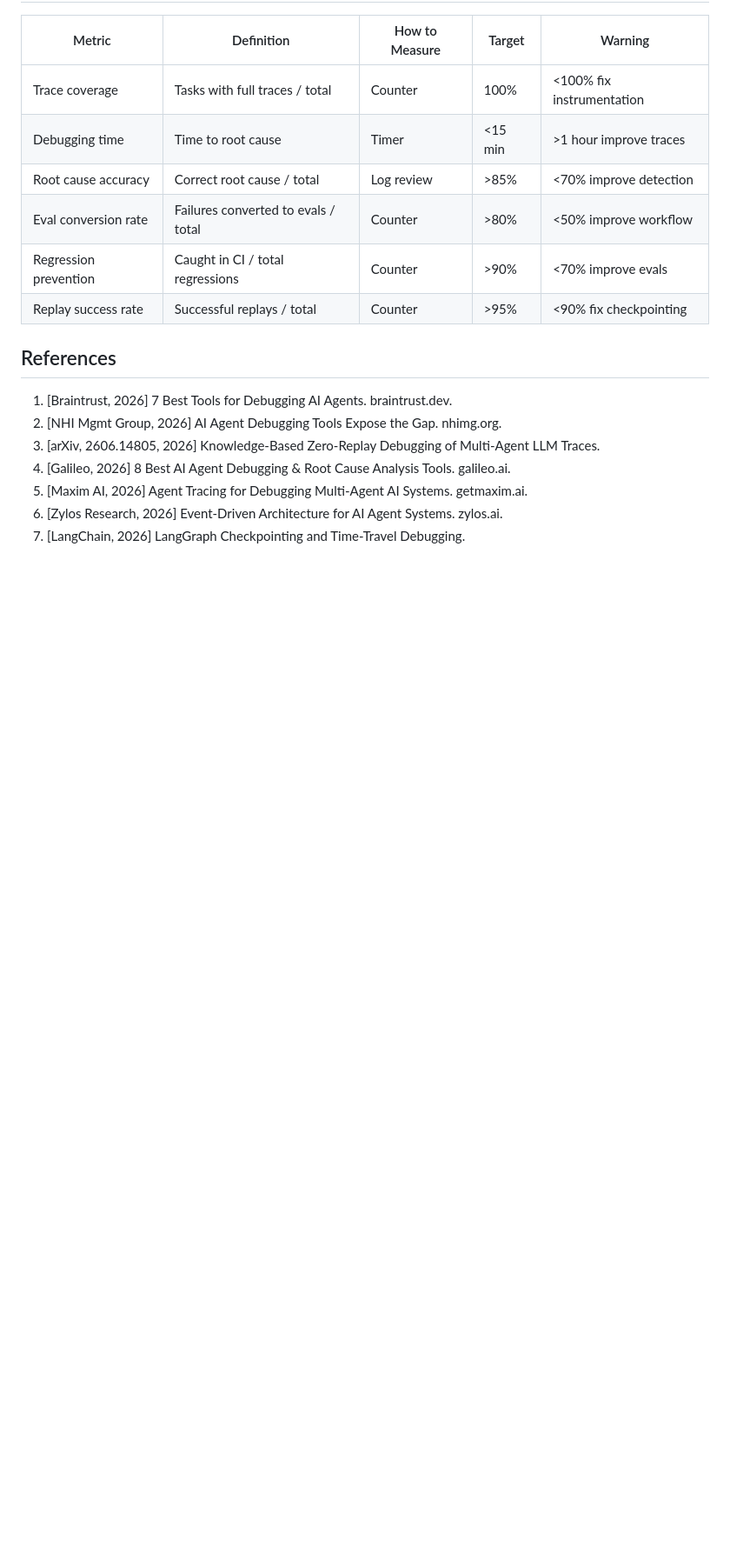
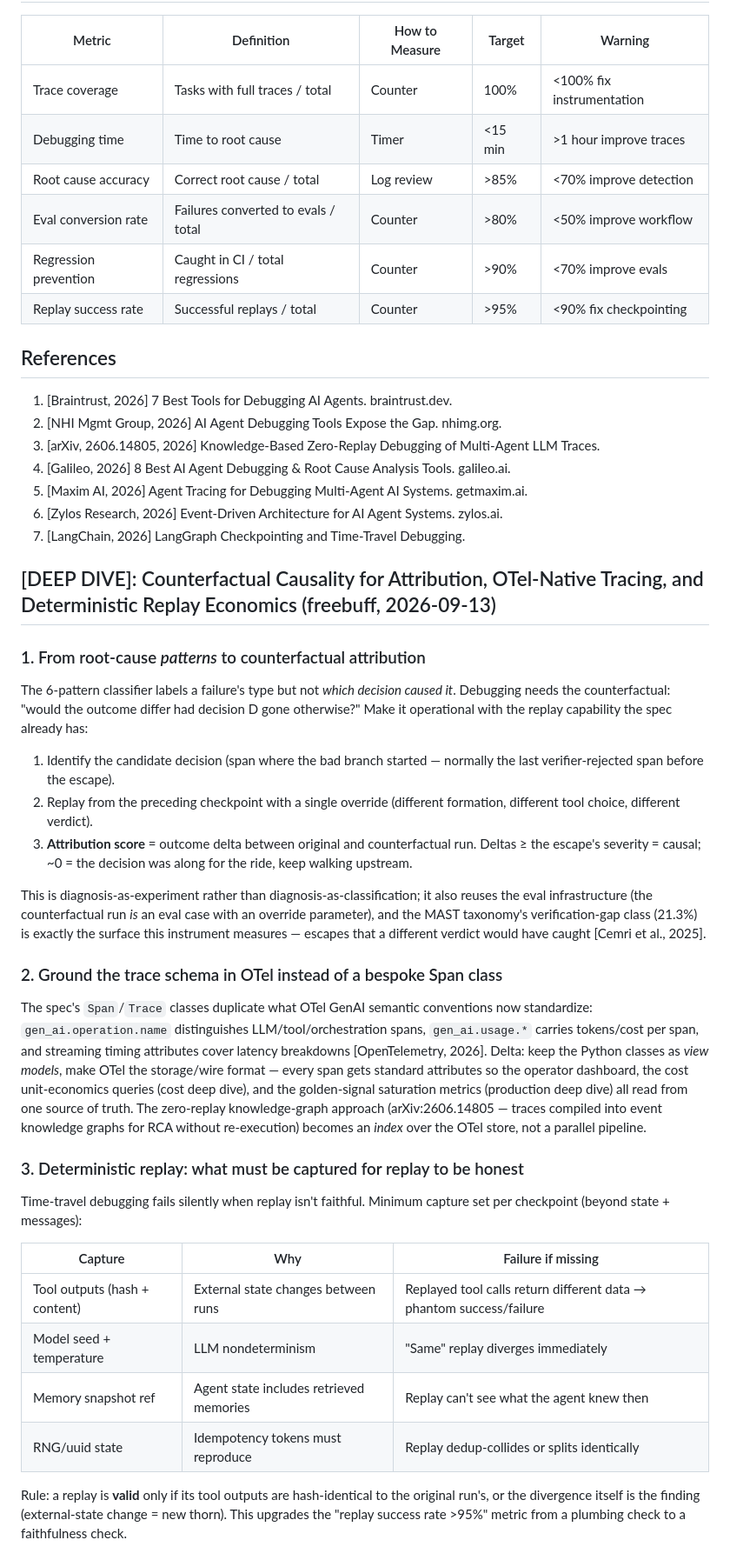
Before and after one commit to faresrafat3/crew-research-council, a Markdown page: RESEARCH-COUNCIL/OUTPUT/explainability.md, the part around one of its changes. Shown at 87% size. Rendered like a GitHub page; blank space fills up the shorter version.

Commit message:
deep-dive: counterfactual attribution, OTel-native traces, deterministic replay capture set, debugging SLO, trace privacy boundary (freebuff)

```diff
--- a/RESEARCH-COUNCIL/OUTPUT/explainability.md
+++ b/RESEARCH-COUNCIL/OUTPUT/explainability.md
@@ -244,3 +244,33 @@ class EvalCase:
 5. [Maxim AI, 2026] Agent Tracing for Debugging Multi-Agent AI Systems. getmaxim.ai.
 6. [Zylos Research, 2026] Event-Driven Architecture for AI Agent Systems. zylos.ai.
 7. [LangChain, 2026] LangGraph Checkpointing and Time-Travel Debugging.
+
+## [DEEP DIVE]: Counterfactual Causality for Attribution, OTel-Native Tracing, and Deterministic Replay Economics (freebuff, 2026-09-13)
+
+### 1. From root-cause *patterns* to counterfactual attribution
+
+The 6-pattern classifier labels a failure's type but not *which decision caused it*. Debugging needs the counterfactual: "would the outcome differ had decision D gone otherwise?" Make it operational with the replay capability the spec already has:
+
+1. Identify the candidate decision (span where the bad branch started — normally the last verifier-rejected span before the escape).
+2. Replay from the preceding checkpoint with a single override (different formation, different tool choice, different verdict).
+3. **Attribution score** = outcome delta between original and counterfactual run. Deltas ≥ the escape's severity = causal; ~0 = the decision was along for the ride, keep walking upstream.
+
+This is diagnosis-as-experiment rather than diagnosis-as-classification; it also reuses the eval infrastructure (the counterfactual run *is* an eval case with an override parameter), and the MAST taxonomy's verification-gap class (21.3%) is exactly the surface this instrument measures — escapes that a different verdict would have caught [Cemri et al., 2025].
+
+### 2. Ground the trace schema in OTel instead of a bespoke Span class
+
+The spec's `Span`/`Trace` classes duplicate what OTel GenAI semantic conventions now standardize: `gen_ai.operation.name` distinguishes LLM/tool/orchestration spans, `gen_ai.usage.*` carries tokens/cost per span, and streaming timing attributes cover latency breakdowns [OpenTelemetry, 2026]. Delta: keep the Python classes as *view models*, make OTel the storage/wire format — every span gets standard attributes so the operator dashboard, the cost unit-economics queries (cost deep dive), and the golden-signal saturation metrics (production deep dive) all read from one source of truth. The zero-replay knowledge-graph approach (arXiv:2606.14805 — traces compiled into event knowledge graphs for RCA without re-execution) becomes an *index* over the OTel store, not a parallel pipeline.
+
+### 3. Deterministic replay: what must be captured for replay to be honest
+
+Time-travel debugging fails silently when replay isn't faithful. Minimum capture set per checkpoint (beyond state + messages):
+
+| Capture | Why | Failure if missing |
+|---|---|---|
+| Tool outputs (hash + content) | External state changes between runs | Replayed tool calls return different data → phantom success/failure |
+| Model seed + temperature | LLM nondeterminism | "Same" replay diverges immediately |
+| Memory snapshot ref | Agent state includes retrieved memories | Replay can't see what the agent knew then |
+| RNG/uuid state | Idempotency tokens must reproduce | Replay dedup-collides or splits identically |
+
+Rule: a replay is **valid** only if its tool outputs are hash-identical to the original run's, or the divergence itself is the finding (external-state change = new thorn). This upgrades the "replay success rate >95%" metric from a plumbing check to a faithfulness check.
+
```
Also changed, not shown: other parts of RESEARCH-COUNCIL/OUTPUT/explainability.md (+15 -0 lines).
